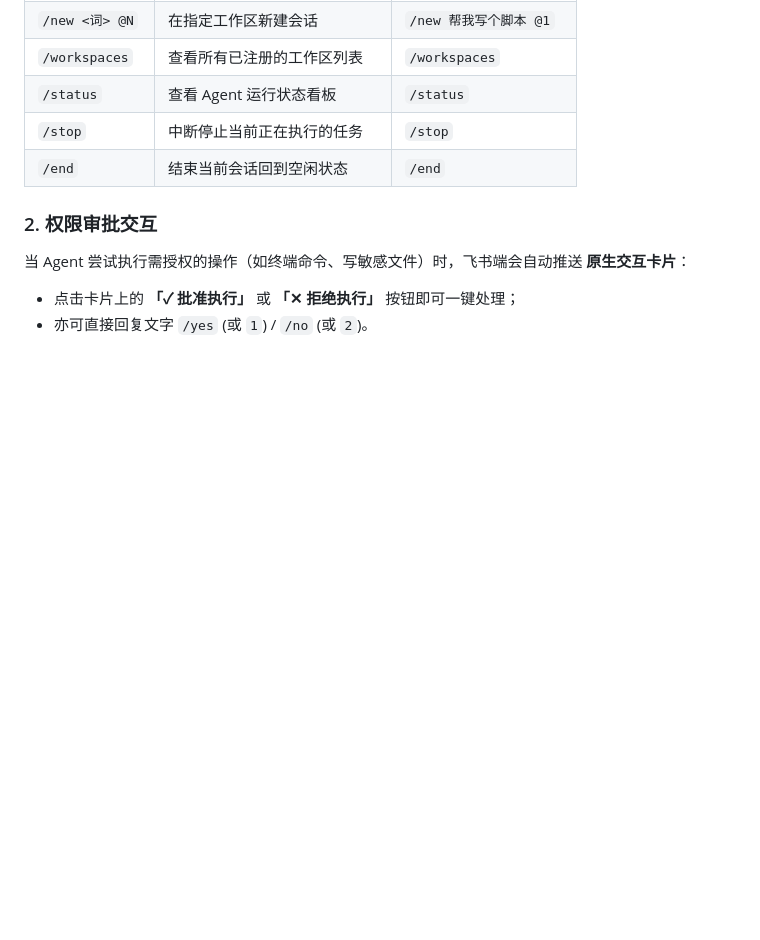
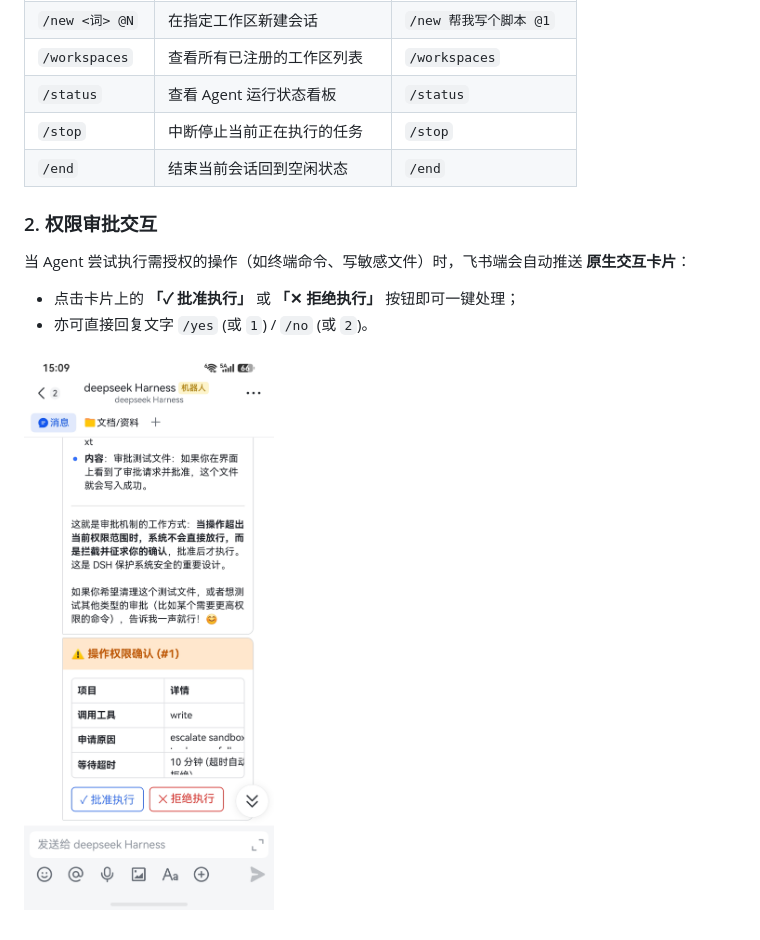
Before and after one commit to wenbin-wb/dsh-bridge, a Markdown page: docs/feishu-usage.md, the part around the change. GitHub-like rendering; pictures changed too: docs/screenshots/feishu-chat.jpg (added); blank space fills up the shorter version.

```diff
--- a/docs/feishu-usage.md
+++ b/docs/feishu-usage.md
@@ -93,3 +93,5 @@
 当 Agent 尝试执行需授权的操作（如终端命令、写敏感文件）时，飞书端会自动推送 **原生交互卡片**：
 - 点击卡片上的 **「✓ 批准执行」** 或 **「✕ 拒绝执行」** 按钮即可一键处理；
 - 亦可直接回复文字 `/yes` (或 `1`) / `/no` (或 `2`)。
+
+![飞书对话与卡片审批](screenshots/feishu-chat.jpg)
```
Also changed, not shown: README.en.md (+8 -0 lines), README.md (+8 -0 lines), docs/banner.jpg.
